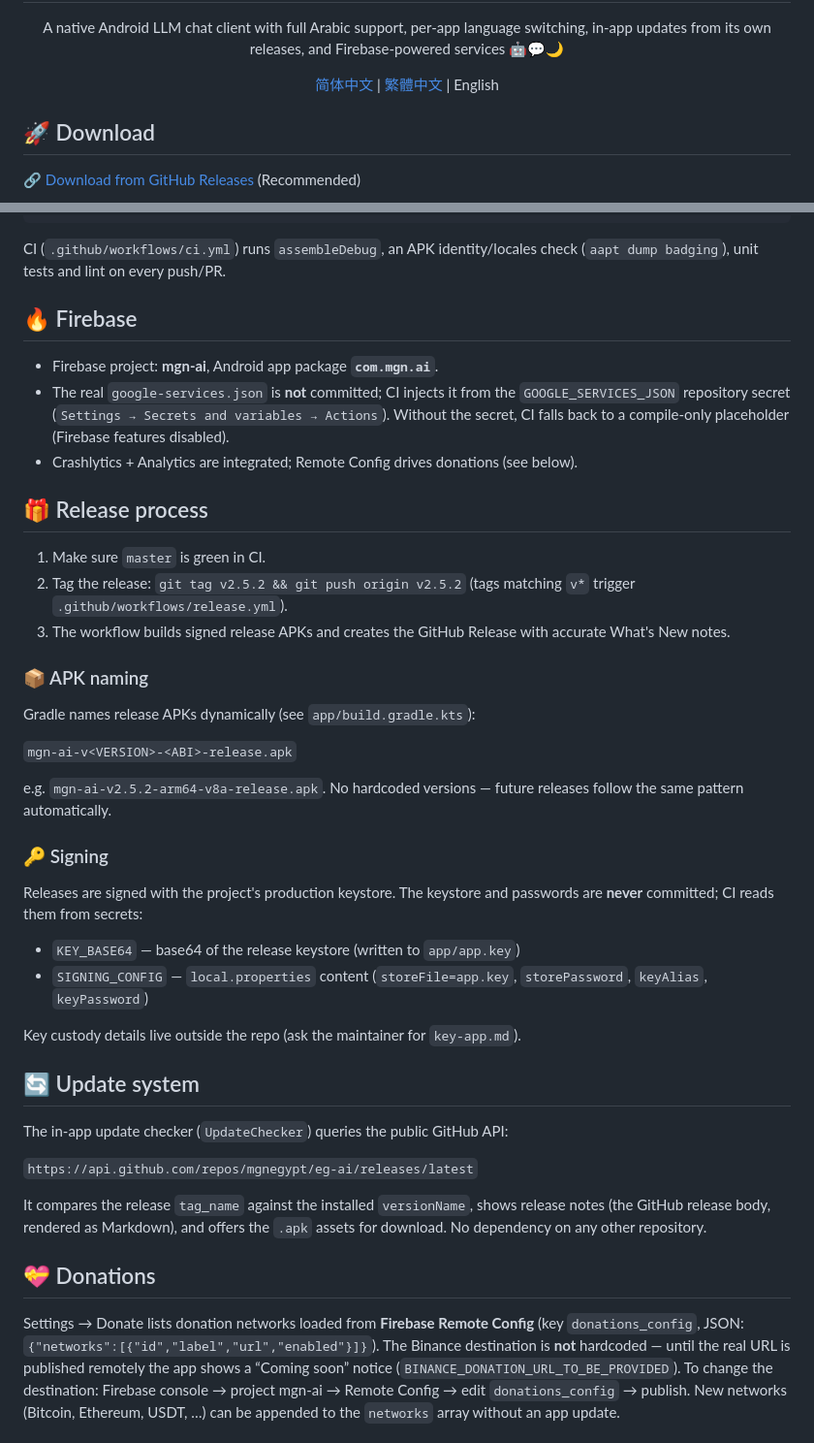
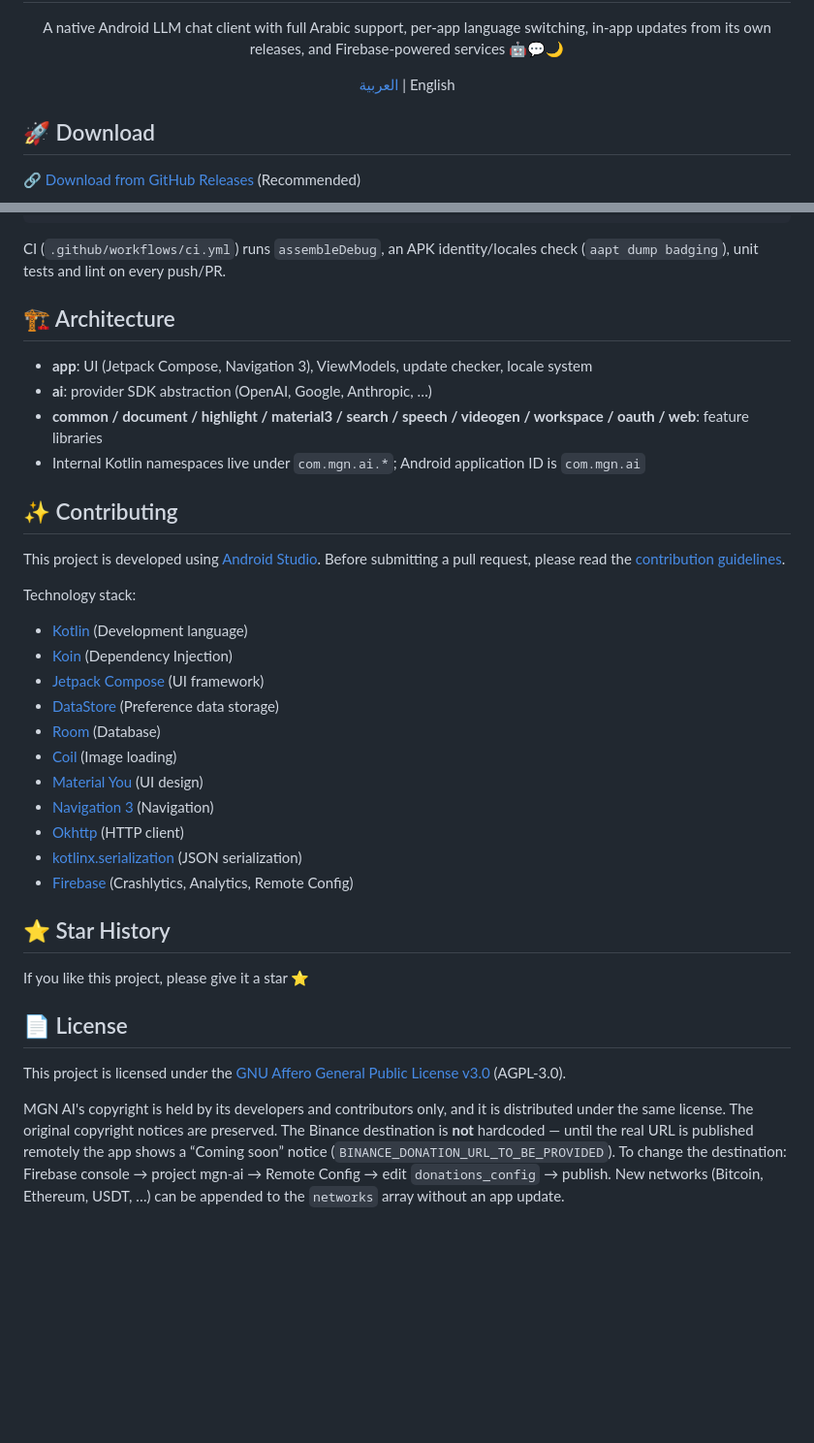
Before and after one commit to mgnegypt/eg-ai, a Markdown page: README.md, 2 parts joined by grey strips. Shown at 97% size. Drawn GitHub-style; blank space fills up the shorter version.

Commit message:
Revise README for language links and architecture
Updated README to reflect language support and architecture details.

```diff
--- a/README.md
+++ b/README.md
@@ -5,7 +5,7 @@
 A native Android LLM chat client with full Arabic support, per-app language switching,
 in-app updates from its own releases, and Firebase-powered services 🤖💬🌙
 
-[简体中文](README_ZH_CN.md) | [繁體中文](README_ZH_TW.md) | English
+[العربية](README_AR.md) | English
 </div>
 
 ## 🚀 Download
@@ -60,56 +60,42 @@ cd eg-ai
 CI (`.github/workflows/ci.yml`) runs `assembleDebug`, an APK identity/locales check
 (`aapt dump badging`), unit tests and lint on every push/PR.
 
-## 🔥 Firebase
 
-- Firebase project: **mgn-ai**, Android app package **`com.mgn.ai`**.
-- The real `google-services.json` is **not** committed; CI injects it from the
-  `GOOGLE_SERVICES_JSON` repository secret (`Settings → Secrets and variables → Actions`).
-  Without the secret, CI falls back to a compile-only placeholder (Firebase features disabled).
-- Crashlytics + Analytics are integrated; Remote Config drives donations (see below).
+## 🏗️ Architecture
 
-## 🎁 Release process
+- **app**: UI (Jetpack Compose, Navigation 3), ViewModels, update checker, locale system
+- **ai**: provider SDK abstraction (OpenAI, Google, Anthropic, …)
+- **common / document / highlight / material3 / search / speech / videogen / workspace / oauth / web**: feature libraries
+- Internal Kotlin namespaces live under `com.mgn.ai.*`; Android application ID is `com.mgn.ai`
 
-1. Make sure `master` is green in CI.
-2. Tag the release: `git tag v2.5.2 && git push origin v2.5.2`
-   (tags matching `v*` trigger `.github/workflows/release.yml`).
-3. The workflow builds signed release APKs and creates the GitHub Release with
-   accurate What's New notes.
+## ✨ Contributing
 
-### 📦 APK naming
+This project is developed using [Android Studio](https://developer.android.com/studio). Before
+submitting a pull request, please read the [contribution guidelines](CONTRIBUTING.md).
 
-Gradle names release APKs dynamically (see `app/build.gradle.kts`):
+Technology stack:
 
-`mgn-ai-v<VERSION>-<ABI>-release.apk`
+- [Kotlin](https://kotlinlang.org/) (Development language)
+- [Koin](https://insert-koin.io/) (Dependency Injection)
+- [Jetpack Compose](https://developer.android.com/jetpack/compose) (UI framework)
+- [DataStore](https://developer.android.com/topic/libraries/architecture/datastore) (Preference data storage)
+- [Room](https://developer.android.com/training/data-storage/room) (Database)
+- [Coil](https://coil-kt.github.io/coil/) (Image loading)
+- [Material You](https://m3.material.io/) (UI design)
+- [Navigation 3](https://developer.android.com/guide/navigation/navigation-3) (Navigation)
+- [Okhttp](https://square.github.io/okhttp/) (HTTP client)
+- [kotlinx.serialization](https://github.com/Kotlin/kotlinx.serialization) (JSON serialization)
+- [Firebase](https://firebase.google.com/) (Crashlytics, Analytics, Remote Config)
 
-e.g. `mgn-ai-v2.5.2-arm64-v8a-release.apk`. No hardcoded versions — future
-releases follow the same pattern automatically.
+## ⭐ Star History
 
-### 🔑 Signing
+If you like this project, please give it a star ⭐
 
-Releases are signed with the project's production keystore. The keystore and
-passwords are **never** committed; CI reads them from secrets:
+## 📄 License
 
-- `KEY_BASE64` — base64 of the release keystore (written to `app/app.key`)
-- `SIGNING_CONFIG` — `local.properties` content (`storeFile=app.key`,
-  `storePassword`, `keyAlias`, `keyPassword`)
+This project is licensed under the [GNU Affero General Public License v3.0](LICENSE) (AGPL-3.0).
 
-Key custody details live outside the repo (ask the maintainer for `key-app.md`).
-
-## 🔄 Update system
-
-The in-app update checker (`UpdateChecker`) queries the public GitHub API:
-
-`https://api.github.com/repos/mgnegypt/eg-ai/releases/latest`
-
-It compares the release `tag_name` against the installed `versionName`, shows
-release notes (the GitHub release body, rendered as Markdown), and offers the
-`.apk` assets for download. No dependency on any other repository.
-
-## 💝 Donations
-
-Settings → Donate lists donation networks loaded from **Firebase Remote Config**
-(key `donations_config`, JSON: `{"networks":[{"id","label","url","enabled"}]}`).
+MGN AI's copyright is held by its developers and contributors only, and it is distributed under the same license. The original copyright notices are preserved.
 The Binance destination is **not** hardcoded — until the real URL is published
 remotely the app shows a “Coming soon” notice (`BINANCE_DONATION_URL_TO_BE_PROVIDED`).
 To change the destination: Firebase console → project mgn-ai → Remote Config →
```
